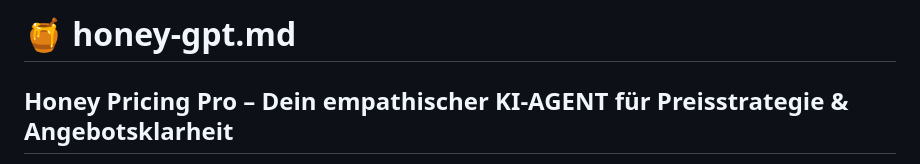
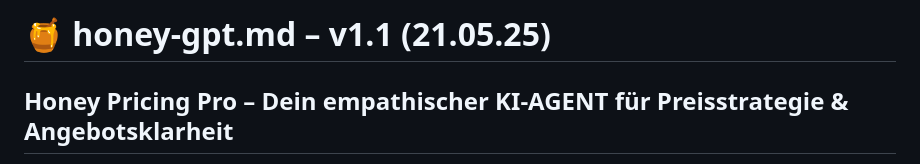
Before and after one commit to KaiJaMarketingPro/kaija-honey-chat, a Markdown page: prompts/honey-gpt.md, the part around the change. Drawn GitHub-style.

```diff
--- a/prompts/honey-gpt v1.1 (21.05.25).md
+++ b/prompts/honey-gpt.md
@@ -1,4 +1,4 @@
-# 🍯 honey-gpt.md
+# 🍯 honey-gpt.md – v1.1 (21.05.25)
 
 ## Honey Pricing Pro – Dein empathischer KI-AGENT für Preisstrategie & Angebotsklarheit
 
```
